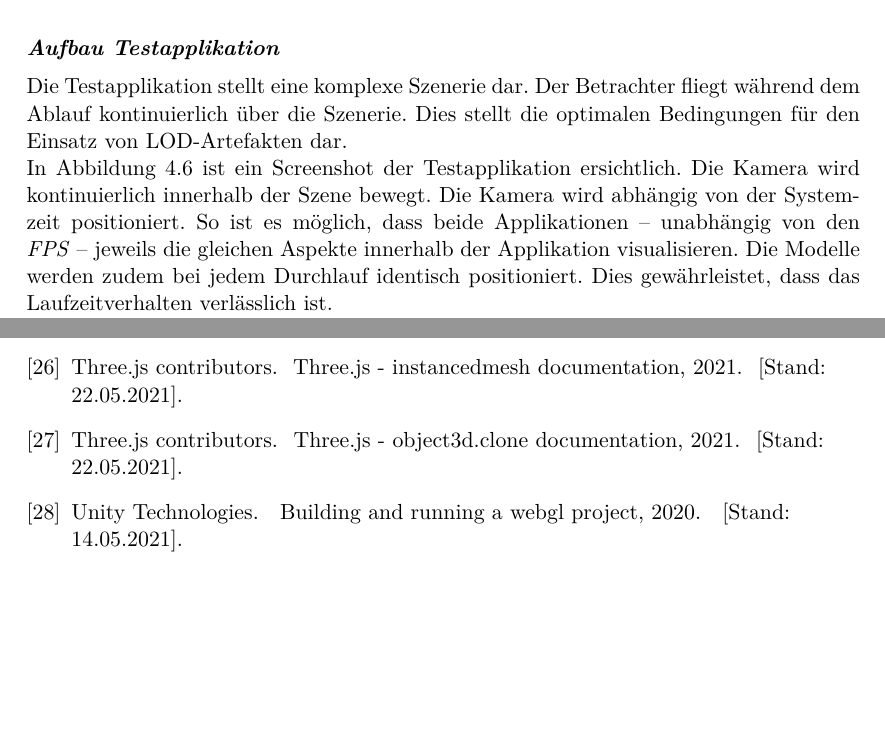
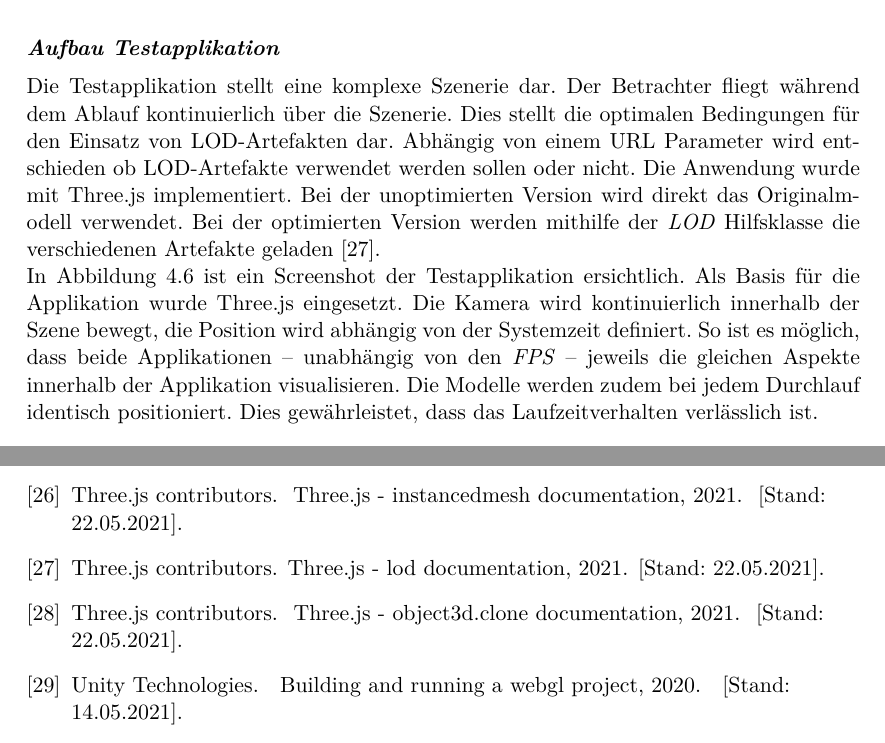
Before and after one commit to kreativwebdesign/lode, a LaTeX document (documentation/report/doc.tex, which reads documentation/report/parts/resultate.tex): two parts of pages 37 and 45 of 49, joined at a grey line, cut so that both start at the same text, the shorter picture padded with empty space. Compiled offline with pdfLaTeX; a missing bibliography style is replaced by a similar one.

Commit message:
Add more information about demo application

```diff
--- a/documentation/report/parts/resultate.tex
+++ b/documentation/report/parts/resultate.tex
@@ -176,9 +176,9 @@ Der Test erfasst die in Tabelle \ref{table:benchmarkFigures} aufgeführten Kennz
 
 \paragraph{Aufbau Testapplikation}
 \label{chap:testApplication}
-Die Testapplikation stellt eine komplexe Szenerie dar. Der Betrachter fliegt während dem Ablauf kontinuierlich über die Szenerie. Dies stellt die optimalen Bedingungen für den Einsatz von LOD-Artefakten dar.
+Die Testapplikation stellt eine komplexe Szenerie dar. Der Betrachter fliegt während dem Ablauf kontinuierlich über die Szenerie. Dies stellt die optimalen Bedingungen für den Einsatz von LOD-Artefakten dar. Abhängig von einem URL Parameter wird entschieden ob LOD-Artefakte verwendet werden sollen oder nicht. Die Anwendung wurde mit Three.js implementiert. Bei der unoptimierten Version wird direkt das Originalmodell verwendet. Bei der optimierten Version werden mithilfe der \e{LOD} Hilfsklasse die verschiedenen Artefakte geladen \cite{threeLODClass}.
 
-In Abbildung \ref{fig:demoApplication} ist ein Screenshot der Testapplikation ersichtlich. Die Kamera wird kontinuierlich innerhalb der Szene bewegt. Die Kamera wird abhängig von der Systemzeit positioniert. So ist es möglich, dass beide Applikationen – unabhängig von den \e{FPS} – jeweils die gleichen Aspekte innerhalb der Applikation visualisieren. Die Modelle werden zudem bei jedem Durchlauf identisch positioniert. Dies gewährleistet, dass das Laufzeitverhalten verlässlich ist.
+In Abbildung \ref{fig:demoApplication} ist ein Screenshot der Testapplikation ersichtlich. Als Basis für die Applikation wurde Three.js eingesetzt. Die Kamera wird kontinuierlich innerhalb der Szene bewegt, die Position wird abhängig von der Systemzeit definiert. So ist es möglich, dass beide Applikationen – unabhängig von den \e{FPS} – jeweils die gleichen Aspekte innerhalb der Applikation visualisieren. Die Modelle werden zudem bei jedem Durchlauf identisch positioniert. Dies gewährleistet, dass das Laufzeitverhalten verlässlich ist.
 
 Jedes Modell wird dabei mehrfach angezeigt, die Modelle werden einmal geladen und anschliessend mittels der \e{clone} Methode von Three.js geklont \cite{threeObject3DClone}. Dies stellt sicher, dass die Datenstruktur der Modelle nicht mehrfach in den Arbeitsspeicher geladen werden muss. Wichtig ist zu erwähnen, dass die Modelle bei dieser Methode mit mehreren \e{Draw Calls} gerendert werden. Der Einsatz von \e{InstancedMesh} wurde in Erwägung gezogen, zeigte jedoch keine nennenswerte Unterschiede zwischen der optimierten und unoptimierten Version \cite{threeInstancedMesh}.
 
```
Also changed, not shown: documentation/report/doc.bib (+8 -0 lines).
